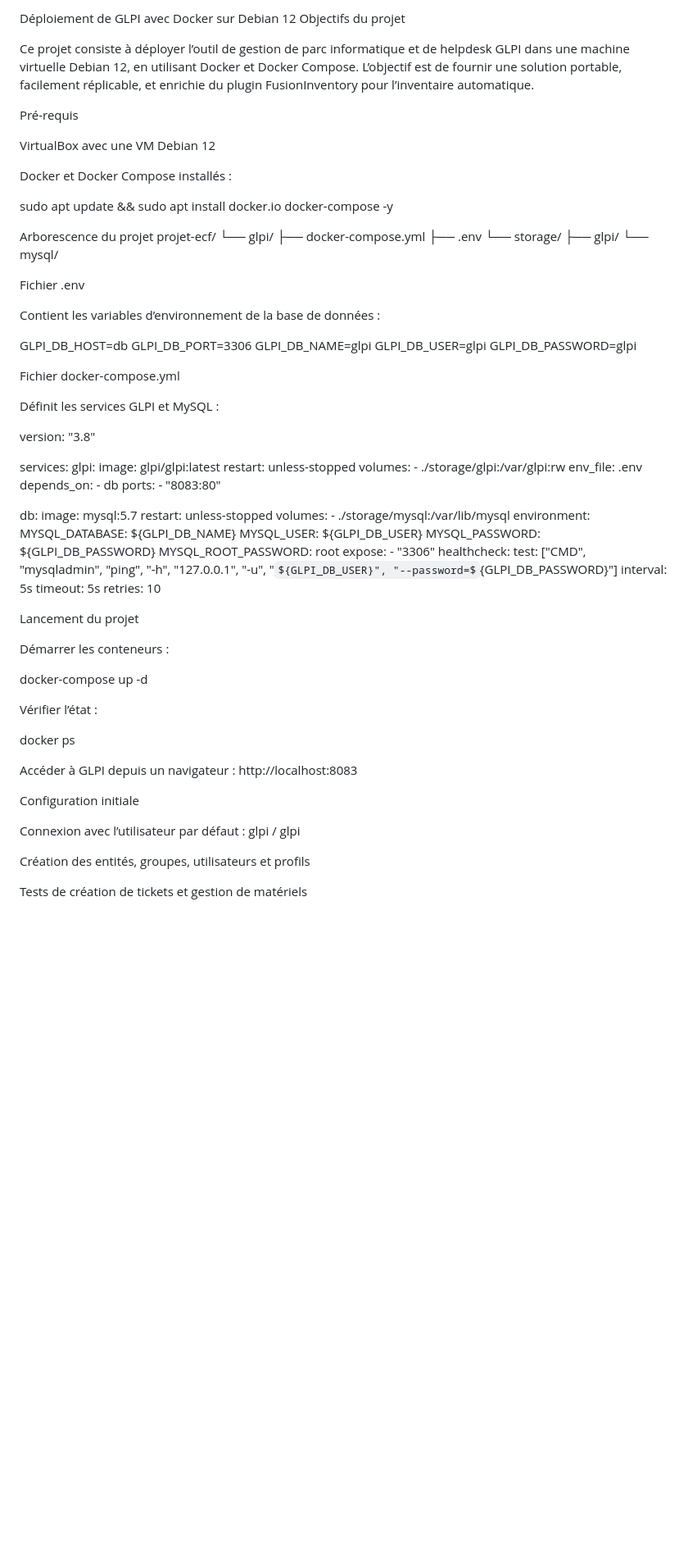
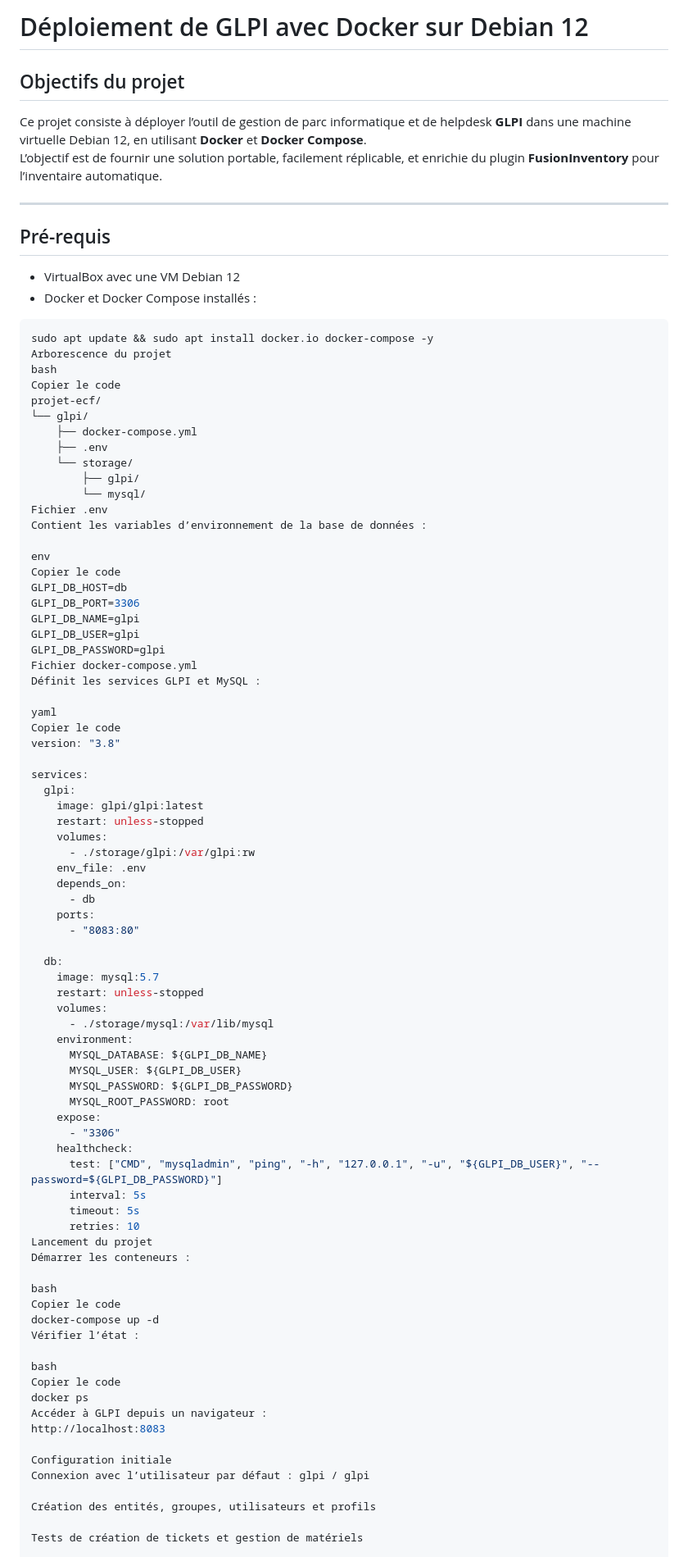
Before and after one commit to avisse/Glpi, a Markdown page: README.md, the part around one of its changes. Shown at 82% size. Drawn GitHub-style; some formulas as TeX source; blank space fills up the shorter version.

````diff
--- a/README.md
+++ b/README.md
@@ -1,18 +1,20 @@
-Déploiement de GLPI avec Docker sur Debian 12
-Objectifs du projet
+# Déploiement de GLPI avec Docker sur Debian 12
 
-Ce projet consiste à déployer l’outil de gestion de parc informatique et de helpdesk GLPI dans une machine virtuelle Debian 12, en utilisant Docker et Docker Compose.
-L’objectif est de fournir une solution portable, facilement réplicable, et enrichie du plugin FusionInventory pour l’inventaire automatique.
+## Objectifs du projet
+Ce projet consiste à déployer l’outil de gestion de parc informatique et de helpdesk **GLPI** dans une machine virtuelle Debian 12, en utilisant **Docker** et **Docker Compose**.
+L’objectif est de fournir une solution portable, facilement réplicable, et enrichie du plugin **FusionInventory** pour l’inventaire automatique.
 
-Pré-requis
+---
 
-VirtualBox avec une VM Debian 12
+## Pré-requis
+- VirtualBox avec une VM Debian 12
+- Docker et Docker Compose installés :
 
-Docker et Docker Compose installés :
-
+```bash
 sudo apt update && sudo apt install docker.io docker-compose -y
-
 Arborescence du projet
+bash
+Copier le code
 projet-ecf/
 └── glpi/
     ├── docker-compose.yml
@@ -20,21 +22,21 @@ projet-ecf/
     └── storage/
         ├── glpi/
         └── mysql/
-
 Fichier .env
-
 Contient les variables d’environnement de la base de données :
 
+env
+Copier le code
 GLPI_DB_HOST=db
 GLPI_DB_PORT=3306
 GLPI_DB_NAME=glpi
 GLPI_DB_USER=glpi
 GLPI_DB_PASSWORD=glpi
-
 Fichier docker-compose.yml
-
 Définit les services GLPI et MySQL :
 
+yaml
+Copier le code
 version: "3.8"
 
 services:
@@ -66,24 +68,21 @@ services:
       interval: 5s
       timeout: 5s
       retries: 10
-
 Lancement du projet
-
 Démarrer les conteneurs :
 
+bash
+Copier le code
 docker-compose up -d
-
-
 Vérifier l’état :
 
+bash
+Copier le code
 docker ps
-
-
 Accéder à GLPI depuis un navigateur :
 http://localhost:8083
 
 Configuration initiale
-
 Connexion avec l’utilisateur par défaut : glpi / glpi
 
 Création des entités, groupes, utilisateurs et profils
````
Also changed, not shown: other parts of README.md (+0 -5 lines).
